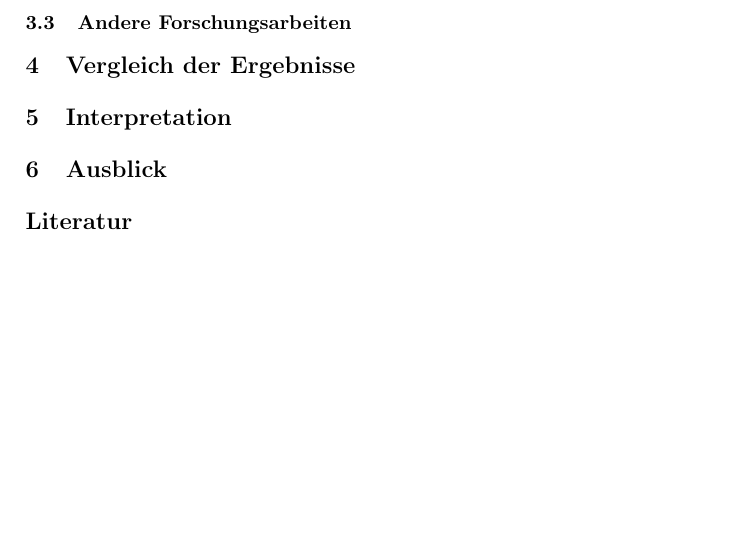
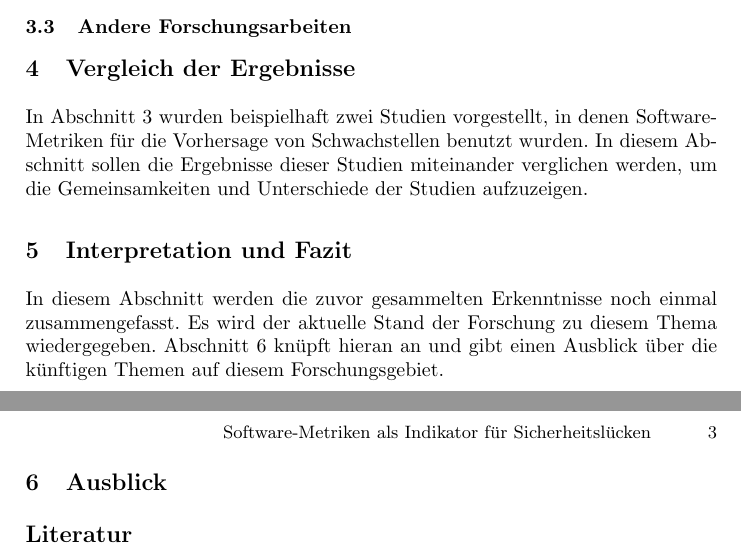
Before and after one commit to t-buss/software-metriken, a LaTeX paper (document.tex, which reads sec/interpretation.tex, sec/vergleich.tex): part of page 2 of 2 before the commit and two parts of pages 2 and 3 of 3 after it, the two joined at a grey line, cut so that both start at the same text, the shorter picture padded with empty space. Compiled offline with pdfLaTeX.

Commit message:
add intro to "Vergleich" and "Intepretation"

```diff
--- a/sec/interpretation.tex
+++ b/sec/interpretation.tex
@@ -1,2 +1,5 @@
-\section{Interpretation}
+\section{Interpretation und Fazit}
 \label{sec:interpretation}
+In diesem Abschnitt werden die zuvor gesammelten Erkenntnisse noch einmal zusammengefasst.
+Es wird der aktuelle Stand der Forschung zu diesem Thema wiedergegeben.
+Abschnitt \ref{sec:ausblick} knüpft hieran an und gibt einen Ausblick über die künftigen Themen auf diesem Forschungsgebiet.
--- a/sec/vergleich.tex
+++ b/sec/vergleich.tex
@@ -1,2 +1,4 @@
 \section{Vergleich der Ergebnisse}
 \label{sec:vergleich}
+In Abschnitt \ref{sec:studien} wurden beispielhaft zwei Studien vorgestellt, in denen Software-Metriken für die Vorhersage von Schwachstellen benutzt wurden.
+In diesem Abschnitt sollen die Ergebnisse dieser Studien miteinander verglichen werden, um die Gemeinsamkeiten und Unterschiede der Studien aufzuzeigen.
```
